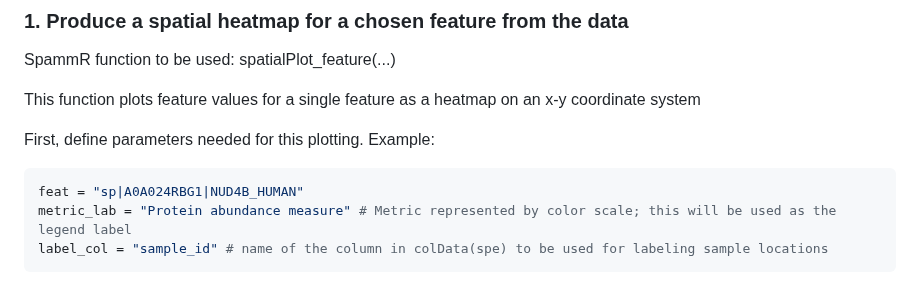
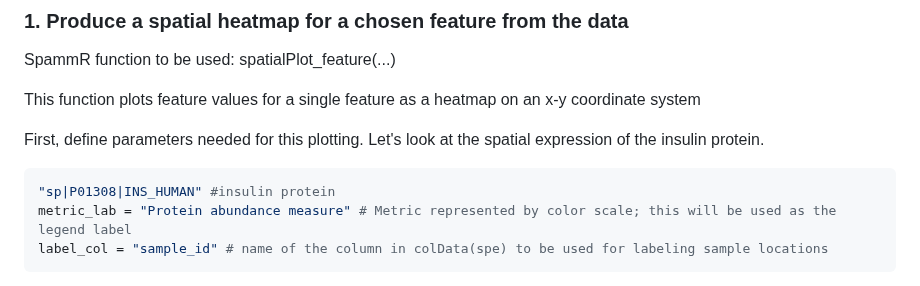
Before and after one commit to PNNL-CompBio/spammR, a Markdown page: README.md, the part around the change. Rendered like a GitHub page.

Commit message:
Update README.md
Changed protein name for spatial plot example. Using insulin protein.

````diff
--- a/README.md
+++ b/README.md
@@ -75,9 +75,9 @@ SpammR function to be used: spatialPlot_feature(...)
 
 This function plots feature values for a single feature as a heatmap on an x-y coordinate system
 
-First, define parameters needed for this plotting. Example:
+First, define parameters needed for this plotting. Let's look at the spatial expression of the insulin protein.
 ``` r
-feat = "sp|A0A024RBG1|NUD4B_HUMAN"
+"sp|P01308|INS_HUMAN" #insulin protein
 metric_lab = "Protein abundance measure" # Metric represented by color scale; this will be used as the legend label
 label_col = "sample_id" # name of the column in colData(spe) to be used for labeling sample locations
 ```
````
